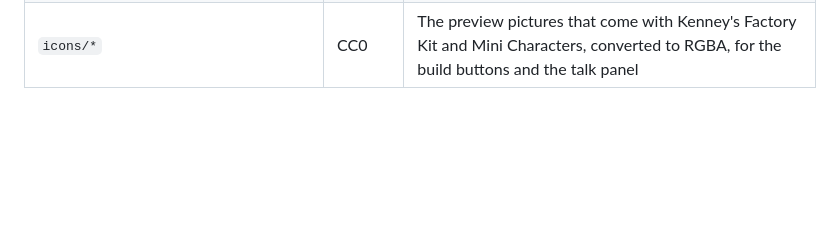
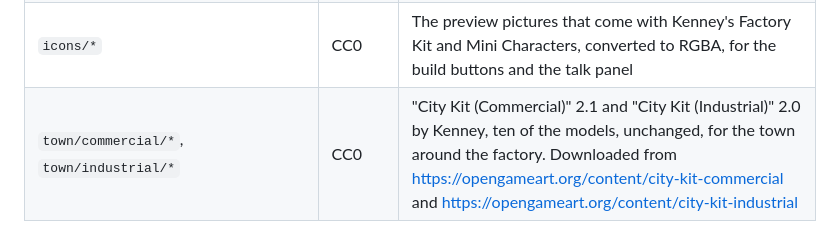
Before and after one commit to avielbaum/hoppertunity, a Markdown page: assets/LICENSE.md, the part around the change. Rendered like a GitHub page; blank space fills up the shorter version.

```diff
--- a/assets/LICENSE.md
+++ b/assets/LICENSE.md
@@ -13,3 +13,4 @@ free to use, change and share, also commercially, with no credit required.
 | `audio/*.ogg` | CC0 | "Interface Sounds" 1.0 by Kenney, eleven of the sounds, renamed for what they are used for. Downloaded from https://opengameart.org/content/interface-sounds |
 | `vehicles/*` | CC0 | "Car Kit" 3.1 by Kenney, the delivery van, unchanged. Downloaded from https://opengameart.org/content/car-kit |
 | `icons/*` | CC0 | The preview pictures that come with Kenney's Factory Kit and Mini Characters, converted to RGBA, for the build buttons and the talk panel |
+| `town/commercial/*`, `town/industrial/*` | CC0 | "City Kit (Commercial)" 2.1 and "City Kit (Industrial)" 2.0 by Kenney, ten of the models, unchanged, for the town around the factory. Downloaded from https://opengameart.org/content/city-kit-commercial and https://opengameart.org/content/city-kit-industrial |
```
Also changed, not shown: README.md (+1 -0 lines), docs/screenshot.png, 13 other files.
